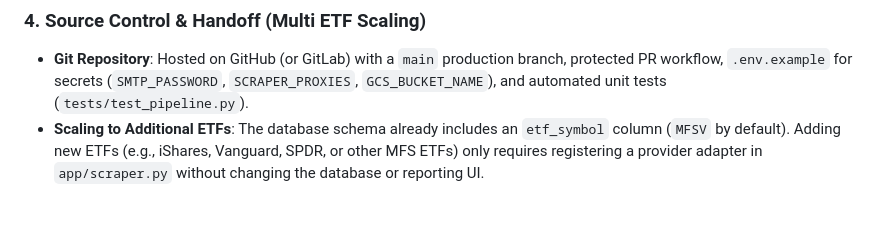
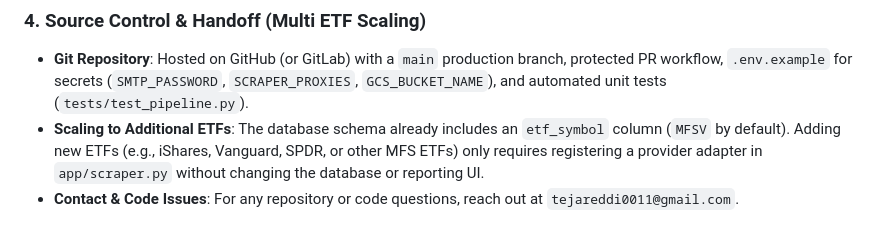
Before and after one commit to tejareddy0011/etf-holdings-tracker, a Markdown page: README.md, the part around the change. GitHub-like rendering.

Commit message:
Add maintainer contact email tejareddi0011@gmail.com to README

```diff
--- a/README.md
+++ b/README.md
@@ -68,3 +68,4 @@ Open `http://127.0.0.1:8080` in your browser (or deploy directly to any cloud ho
 ### 4. Source Control & Handoff (Multi ETF Scaling)
 * **Git Repository**: Hosted on GitHub (or GitLab) with a `main` production branch, protected PR workflow, `.env.example` for secrets (`SMTP_PASSWORD`, `SCRAPER_PROXIES`, `GCS_BUCKET_NAME`), and automated unit tests (`tests/test_pipeline.py`).
 * **Scaling to Additional ETFs**: The database schema already includes an `etf_symbol` column (`MFSV` by default). Adding new ETFs (e.g., iShares, Vanguard, SPDR, or other MFS ETFs) only requires registering a provider adapter in `app/scraper.py` without changing the database or reporting UI.
+* **Contact & Code Issues**: For any repository or code questions, reach out at `tejareddi0011@gmail.com`.
```
